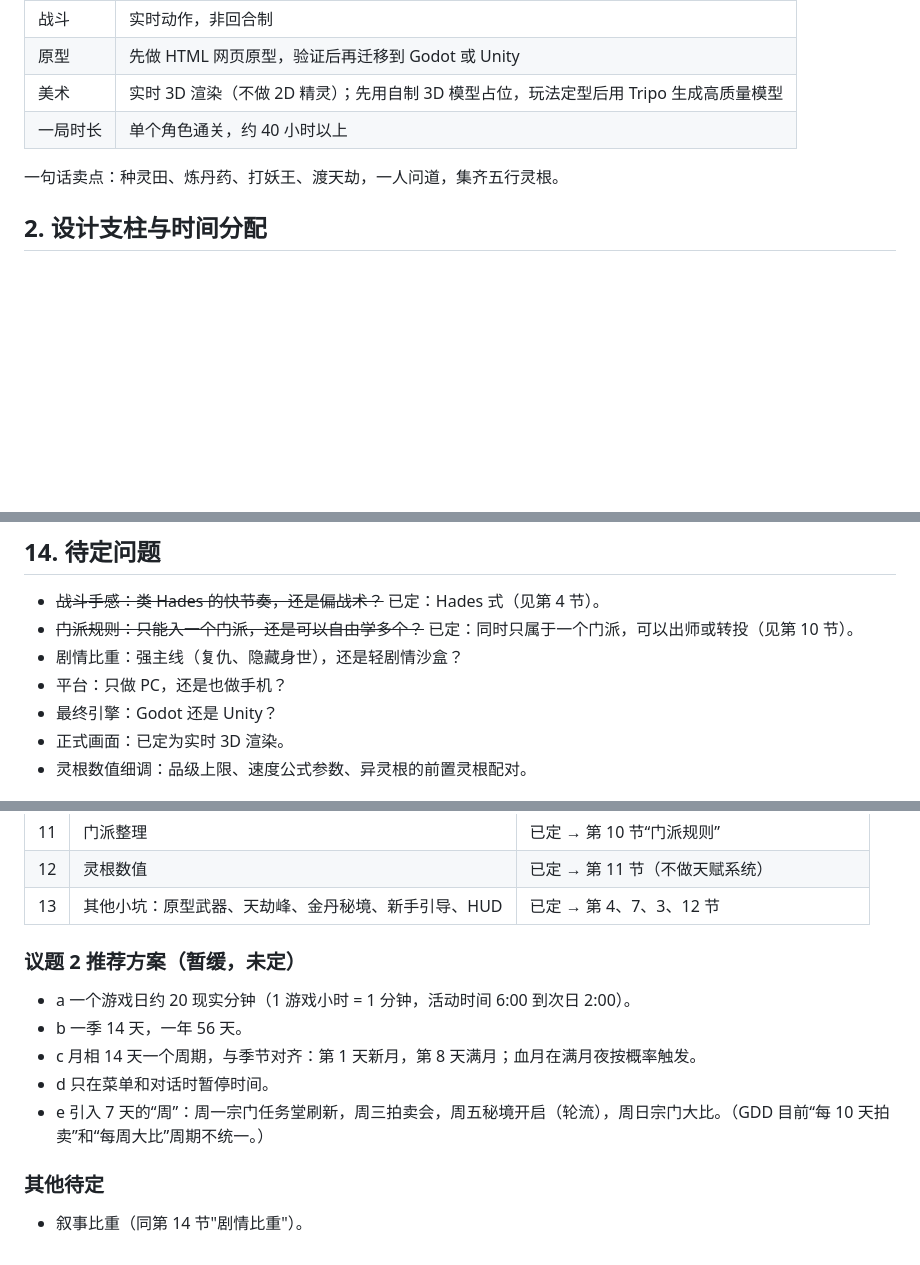
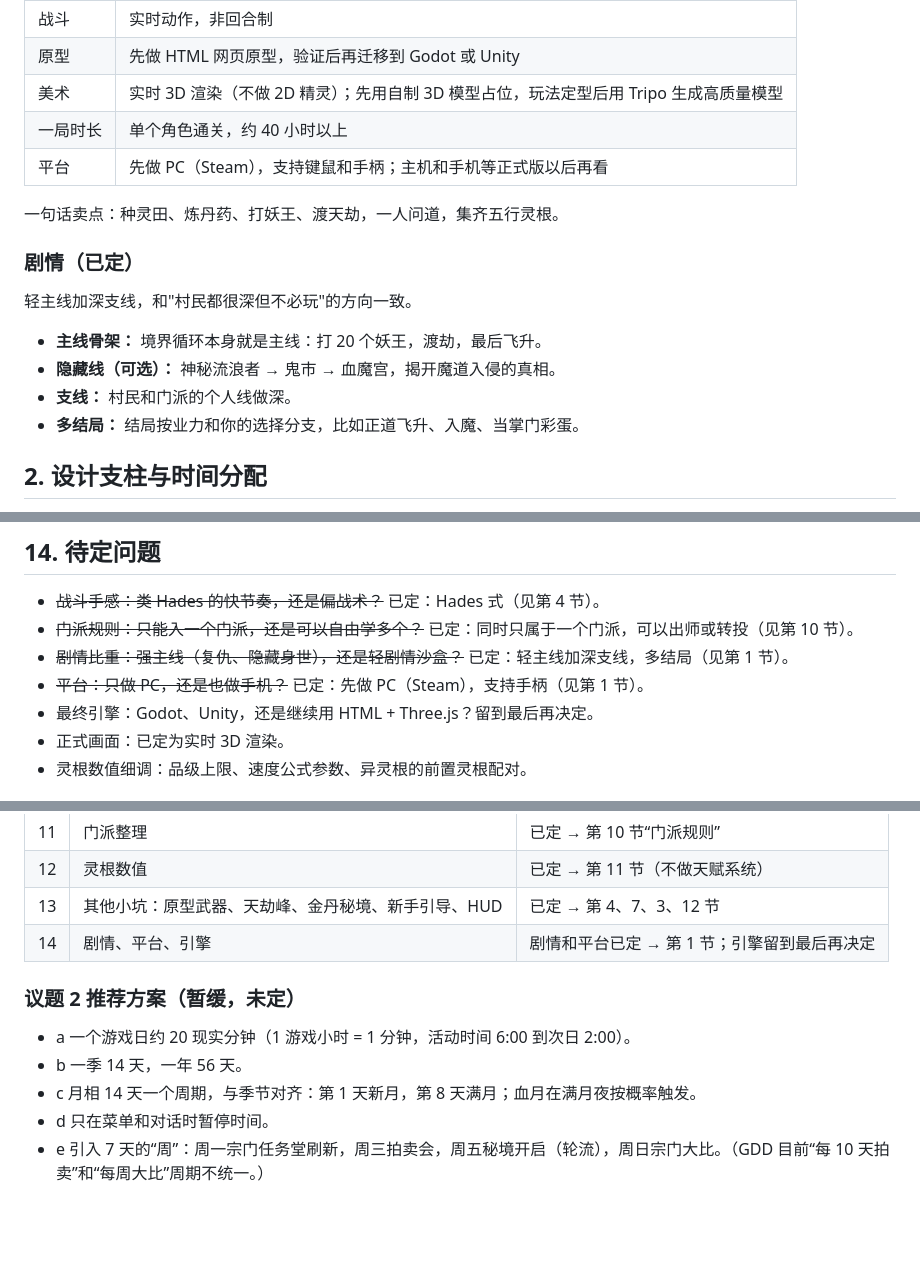
Before and after one commit to refreshingday/xiuxian-farm, a Markdown page: docs/GDD.md, 3 parts joined by grey strips. Drawn GitHub-style; blank space fills up the shorter version.

Commit message:
GDD: decide story weight and platform; defer engine (topic 14)
Co-Authored-By: Claude Opus 5.5 <noreply@anthropic.com>
Claude-Session: https://claude.ai/code/session_01U8oJPrWe5kbMuwp5hhX4tK

```diff
--- a/docs/GDD.md
+++ b/docs/GDD.md
@@ -16,8 +16,18 @@ Oct 27, 2026 · @chee
 | 原型 | 先做 HTML 网页原型，验证后再迁移到 Godot 或 Unity |
 | 美术 | 实时 3D 渲染（不做 2D 精灵）；先用自制 3D 模型占位，玩法定型后用 Tripo 生成高质量模型 |
 | 一局时长 | 单个角色通关，约 40 小时以上 |
+| 平台 | 先做 PC（Steam），支持键鼠和手柄；主机和手机等正式版以后再看 |
 
 一句话卖点：种灵田、炼丹药、打妖王、渡天劫，一人问道，集齐五行灵根。
+
+### 剧情（已定）
+
+轻主线加深支线，和"村民都很深但不必玩"的方向一致。
+
+- **主线骨架：** 境界循环本身就是主线：打 20 个妖王，渡劫，最后飞升。
+- **隐藏线（可选）：** 神秘流浪者 → 鬼市 → 血魔宫，揭开魔道入侵的真相。
+- **支线：** 村民和门派的个人线做深。
+- **多结局：** 结局按业力和你的选择分支，比如正道飞升、入魔、当掌门彩蛋。
 
 ## 2. 设计支柱与时间分配
 
@@ -517,9 +527,9 @@ Oct 27, 2026 · @chee
 
 - ~~战斗手感：类 Hades 的快节奏，还是偏战术？~~ 已定：Hades 式（见第 4 节）。
 - ~~门派规则：只能入一个门派，还是可以自由学多个？~~ 已定：同时只属于一个门派，可以出师或转投（见第 10 节）。
-- 剧情比重：强主线（复仇、隐藏身世），还是轻剧情沙盒？
-- 平台：只做 PC，还是也做手机？
-- 最终引擎：Godot 还是 Unity？
+- ~~剧情比重：强主线（复仇、隐藏身世），还是轻剧情沙盒？~~ 已定：轻主线加深支线，多结局（见第 1 节）。
+- ~~平台：只做 PC，还是也做手机？~~ 已定：先做 PC（Steam），支持手柄（见第 1 节）。
+- 最终引擎：Godot、Unity，还是继续用 HTML + Three.js？留到最后再决定。
 - 正式画面：已定为实时 3D 渲染。
 - 灵根数值细调：品级上限、速度公式参数、异灵根的前置灵根配对。
 
@@ -542,6 +552,7 @@ Oct 27, 2026 · @chee
 | 11 | 门派整理 | 已定 → 第 10 节“门派规则” |
 | 12 | 灵根数值 | 已定 → 第 11 节（不做天赋系统） |
 | 13 | 其他小坑：原型武器、天劫峰、金丹秘境、新手引导、HUD | 已定 → 第 4、7、3、12 节 |
+| 14 | 剧情、平台、引擎 | 剧情和平台已定 → 第 1 节；引擎留到最后再决定 |
 
 ### 议题 2 推荐方案（暂缓，未定）
 
@@ -550,7 +561,3 @@ Oct 27, 2026 · @chee
 - c 月相 14 天一个周期，与季节对齐：第 1 天新月，第 8 天满月；血月在满月夜按概率触发。
 - d 只在菜单和对话时暂停时间。
 - e 引入 7 天的“周”：周一宗门任务堂刷新，周三拍卖会，周五秘境开启（轮流），周日宗门大比。（GDD 目前“每 10 天拍卖”和“每周大比”周期不统一。）
-
-### 其他待定
-
-- 叙事比重（同第 14 节"剧情比重"）。
```
